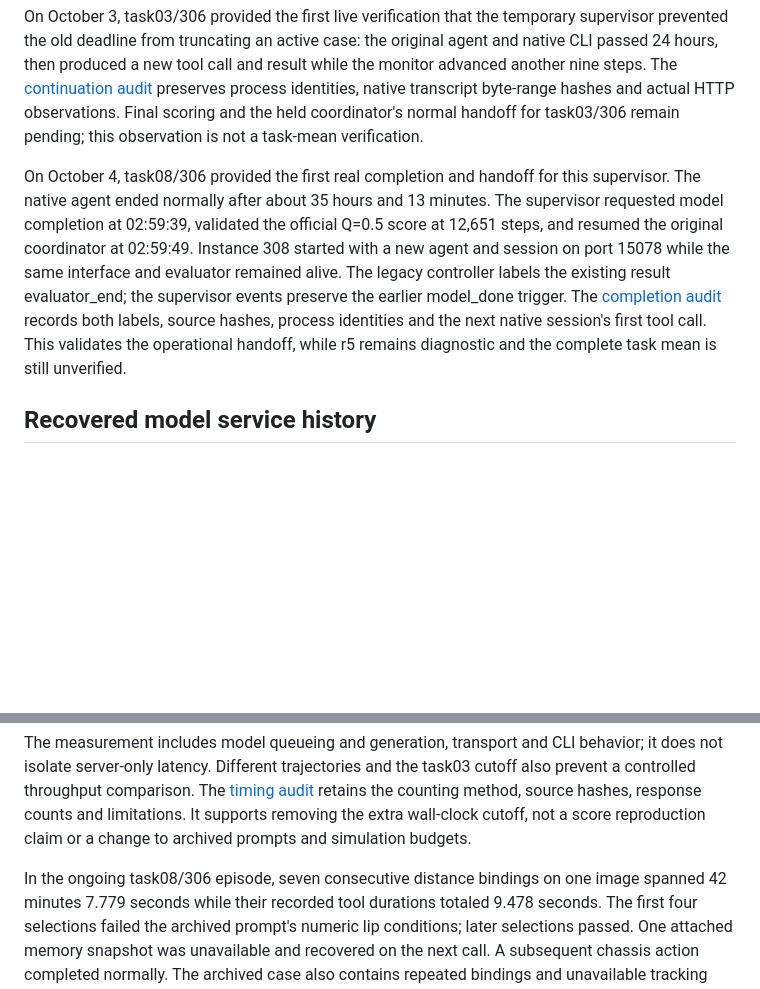
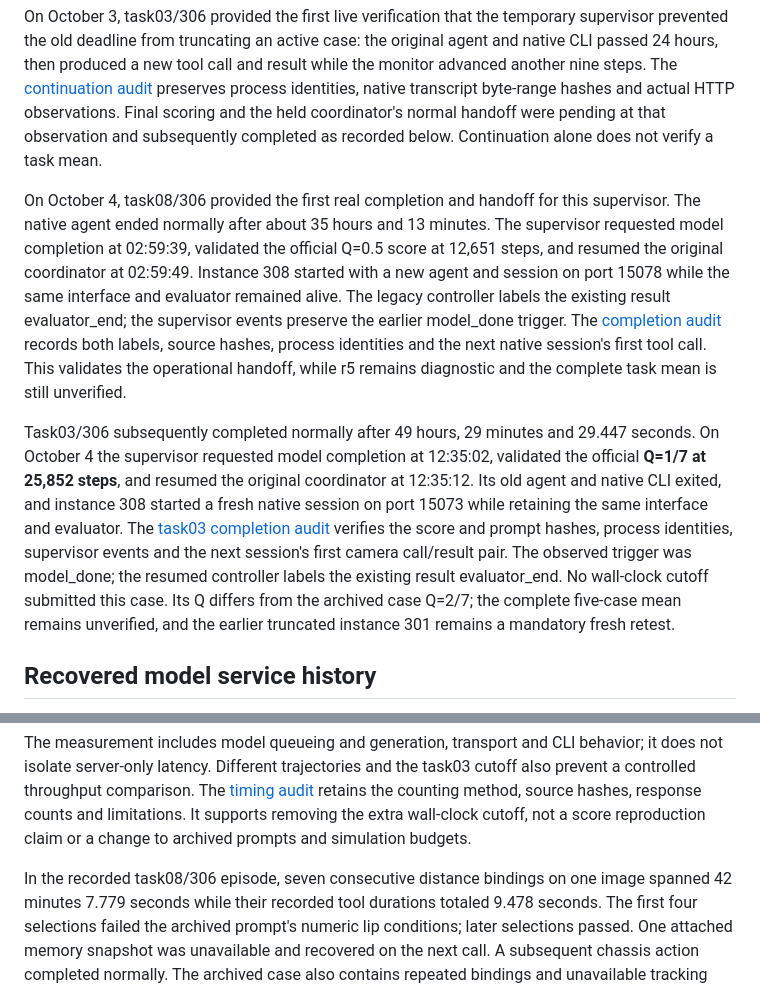
Before and after one commit to BinceQu/RoboHarness, a Markdown page: docs/runtime_postmortem.md, 2 parts joined by grey strips. GitHub-like rendering; blank space fills up the shorter version.

Commit message:
Record task03 r5 completion and controller handoff

```diff
--- a/docs/runtime_postmortem.md
+++ b/docs/runtime_postmortem.md
@@ -177,7 +177,8 @@ tool call and result while the monitor advanced another nine steps. The
 [continuation audit](../validation_results/task03-306-r5-past-24h-20261003/README.md)
 preserves process identities, native transcript byte-range hashes and actual
 HTTP observations. Final scoring and the held coordinator's normal handoff
-for task03/306 remain pending; this observation is not a task-mean verification.
+were pending at that observation and subsequently completed as recorded below.
+Continuation alone does not verify a task mean.
 
 On October 4, task08/306 provided the first real completion and handoff for
 this supervisor. The native agent ended normally after about 35 hours and
@@ -191,6 +192,20 @@ earlier model_done trigger. The
 records both labels, source hashes, process identities and the next native
 session's first tool call. This validates the operational handoff, while r5
 remains diagnostic and the complete task mean is still unverified.
+
+Task03/306 subsequently completed normally after 49 hours, 29 minutes and
+29.447 seconds. On October 4 the supervisor requested model completion at
+12:35:02, validated the official **Q=1/7 at 25,852 steps**, and resumed the
+original coordinator at 12:35:12. Its old agent and native CLI exited, and
+instance 308 started a fresh native session on port 15073 while retaining
+the same interface and evaluator. The
+[task03 completion audit](../validation_results/task03-306-r5-completion-20261004/README.md)
+verifies the score and prompt hashes, process identities, supervisor events
+and the next session's first camera call/result pair. The observed trigger
+was model_done; the resumed controller labels the existing result evaluator_end.
+No wall-clock cutoff submitted this case. Its Q differs from the archived
+case Q=2/7; the complete five-case mean remains unverified, and the earlier
+truncated instance 301 remains a mandatory fresh retest.
 
 ## Recovered model service history
 
@@ -226,7 +241,7 @@ retains the counting method, source hashes, response counts and limitations.
 It supports removing the extra wall-clock cutoff, not a score reproduction
 claim or a change to archived prompts and simulation budgets.
 
-In the ongoing task08/306 episode, seven consecutive distance bindings on one
+In the recorded task08/306 episode, seven consecutive distance bindings on one
 image spanned 42 minutes 7.779 seconds while their recorded tool durations
 totaled 9.478 seconds. The first four selections failed the archived prompt's
 numeric lip conditions; later selections passed. One attached memory snapshot
```
Also changed, not shown: docs/validation.md (+19 -7 lines).
